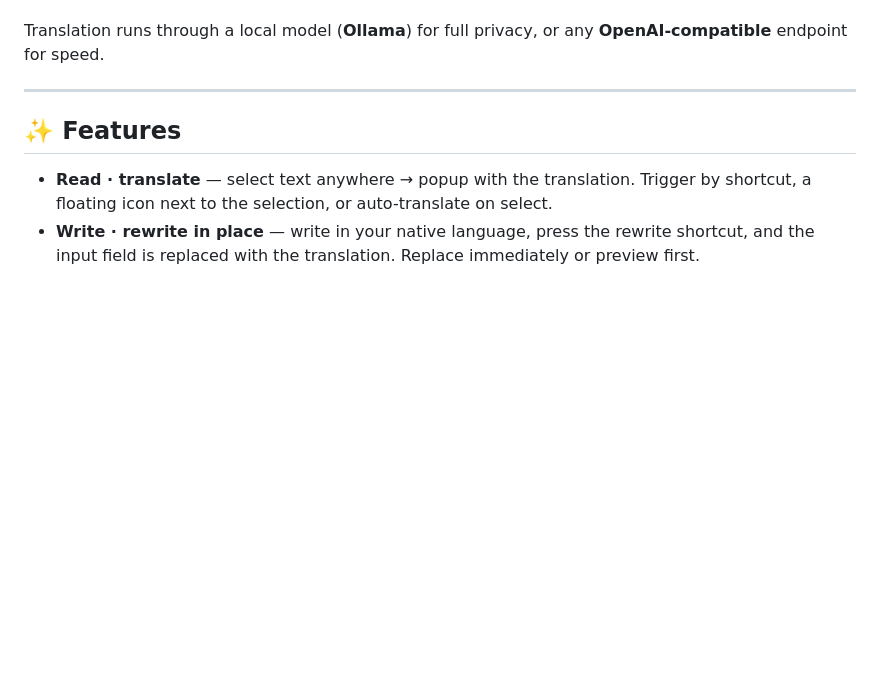
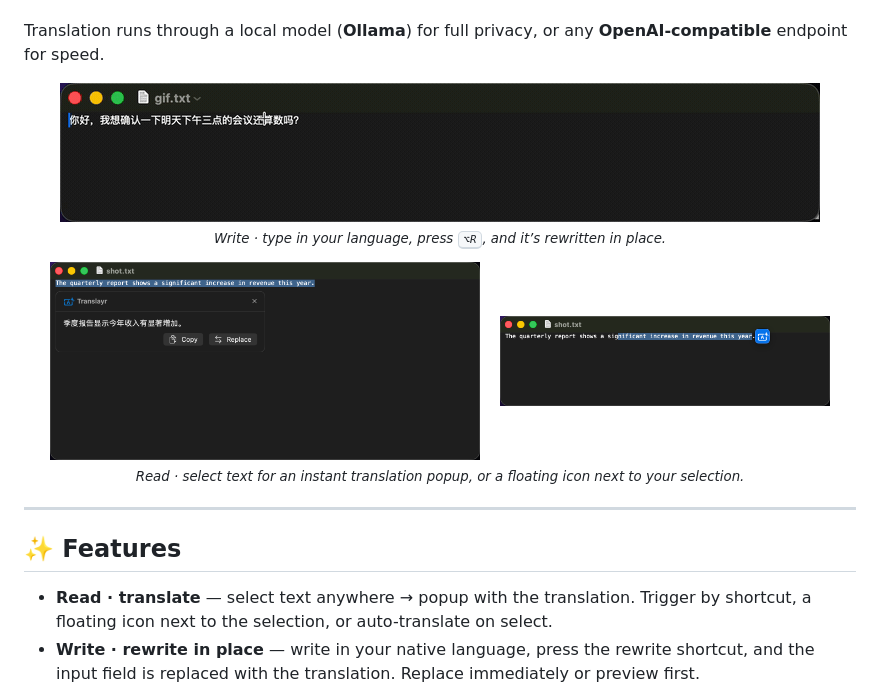
Before and after one commit to codev0/Saypick, a Markdown page: README.md, the part around the change. GitHub-like rendering; pictures changed too: docs/screenshots/icon.png (added), docs/screenshots/read.png (added), docs/screenshots/rewrite.gif (added); blank space fills up the shorter version.

Commit message:
Add app screenshots and rewrite GIF to README and site
Co-Authored-By: Claude Opus 4.8 (1M context) <noreply@anthropic.com>

```diff
--- a/README.md
+++ b/README.md
@@ -19,6 +19,18 @@ Translayr lives in your menu bar and works in **any** app. Two things, one short
 - **Write** — type in your own language, hit a shortcut, and it’s **rewritten in place** into the target language, ready to send.
 
 Translation runs through a local model (**Ollama**) for full privacy, or any **OpenAI-compatible** endpoint for speed.
+
+<p align="center">
+  <img src="docs/screenshots/rewrite.gif" alt="Type Chinese, press ⌥R, and it is rewritten into English in place" width="760" />
+  <br/><sub><i>Write · type in your language, press <kbd>⌥R</kbd>, and it’s rewritten in place.</i></sub>
+</p>
+
+<p align="center">
+  <img src="docs/screenshots/read.png" alt="Translation popup over selected text" width="430" />
+  &nbsp;&nbsp;
+  <img src="docs/screenshots/icon.png" alt="Floating translate icon next to a selection" width="330" />
+  <br/><sub><i>Read · select text for an instant translation popup, or a floating icon next to your selection.</i></sub>
+</p>
 
 ---
 
```
Also changed, not shown: 1 other file.
